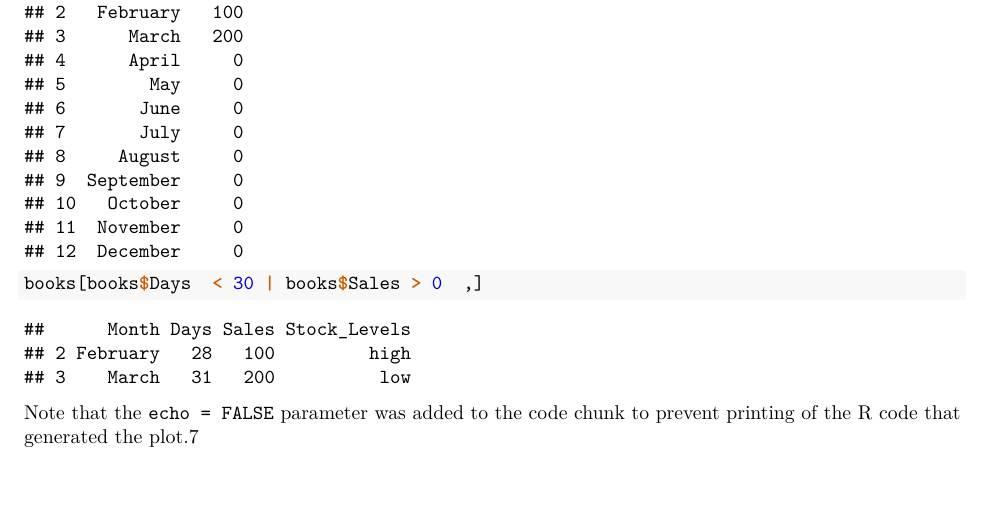
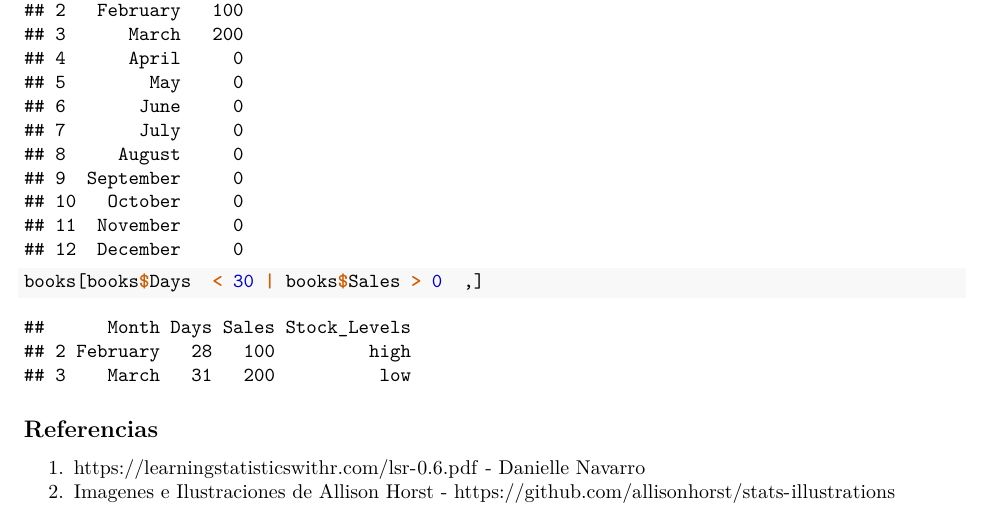
Before and after one commit to AlimiG/prepa1, an R Markdown document (Prepa1.Rmd): part of page 9 of 9, cut so that both start at the same text. Rendered offline with R 4.5, knitr and Pandoc, then LaTeX, with nearby package versions.

Commit message:
Agregue la referencia e intente arreglar la primera seccion pero no pude

```diff
--- a/Prepa1.Rmd
+++ b/Prepa1.Rmd
@@ -258,4 +257,9 @@ books[books$Days  < 30 | books$Sales > 0  ,]
 
 
 
-Note that the `echo = FALSE` parameter was added to the code chunk to prevent printing of the R code that generated the plot.7
+
+
+
+## Referencias
+ 1. https://learningstatisticswithr.com/lsr-0.6.pdf - Danielle Navarro
+2. Imagenes e Ilustraciones de Allison Horst - https://github.com/allisonhorst/stats-illustrations
```
Also changed, not shown: Prepa1.pdf, Prepa1.Rmd (1 more changed lines).
